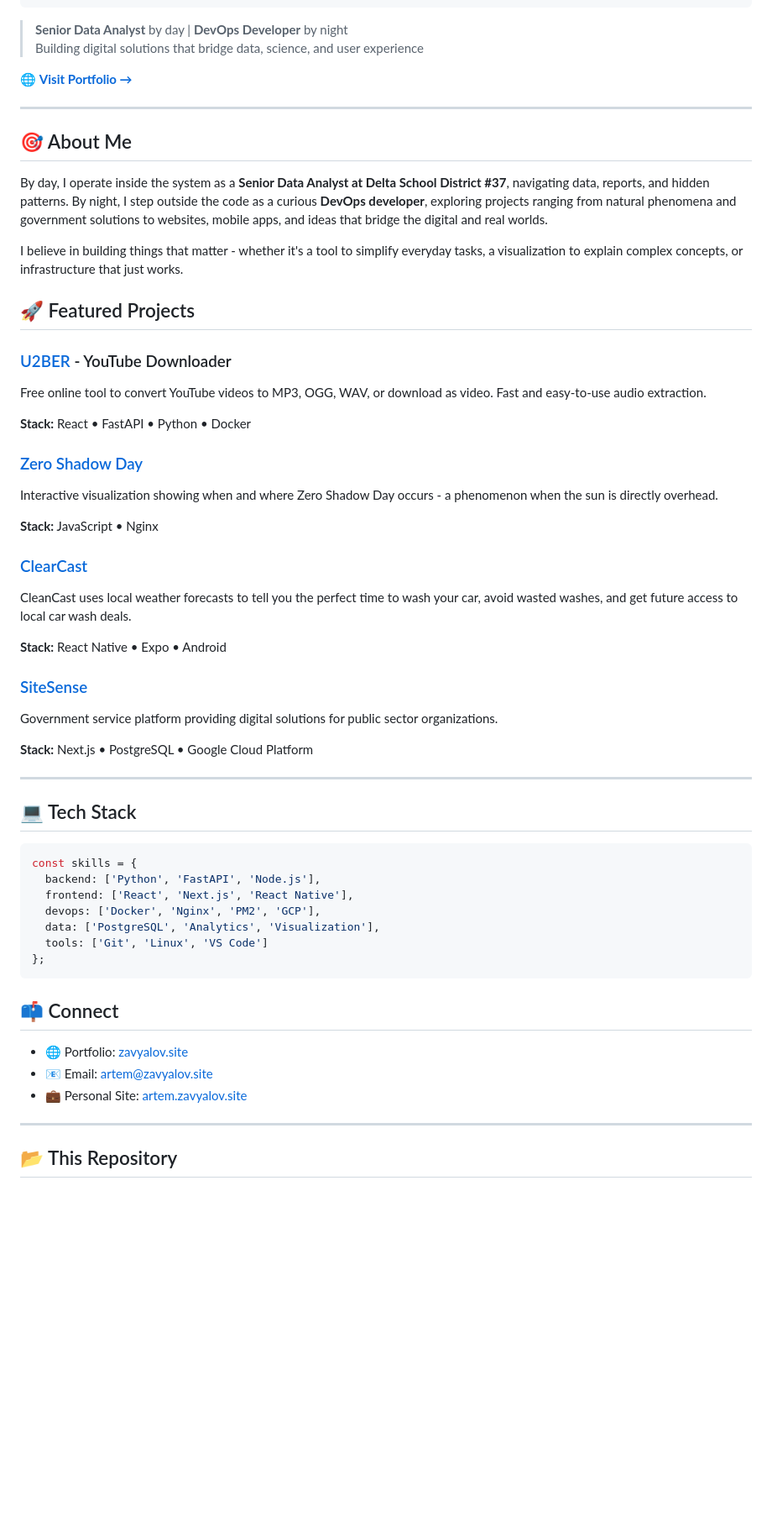
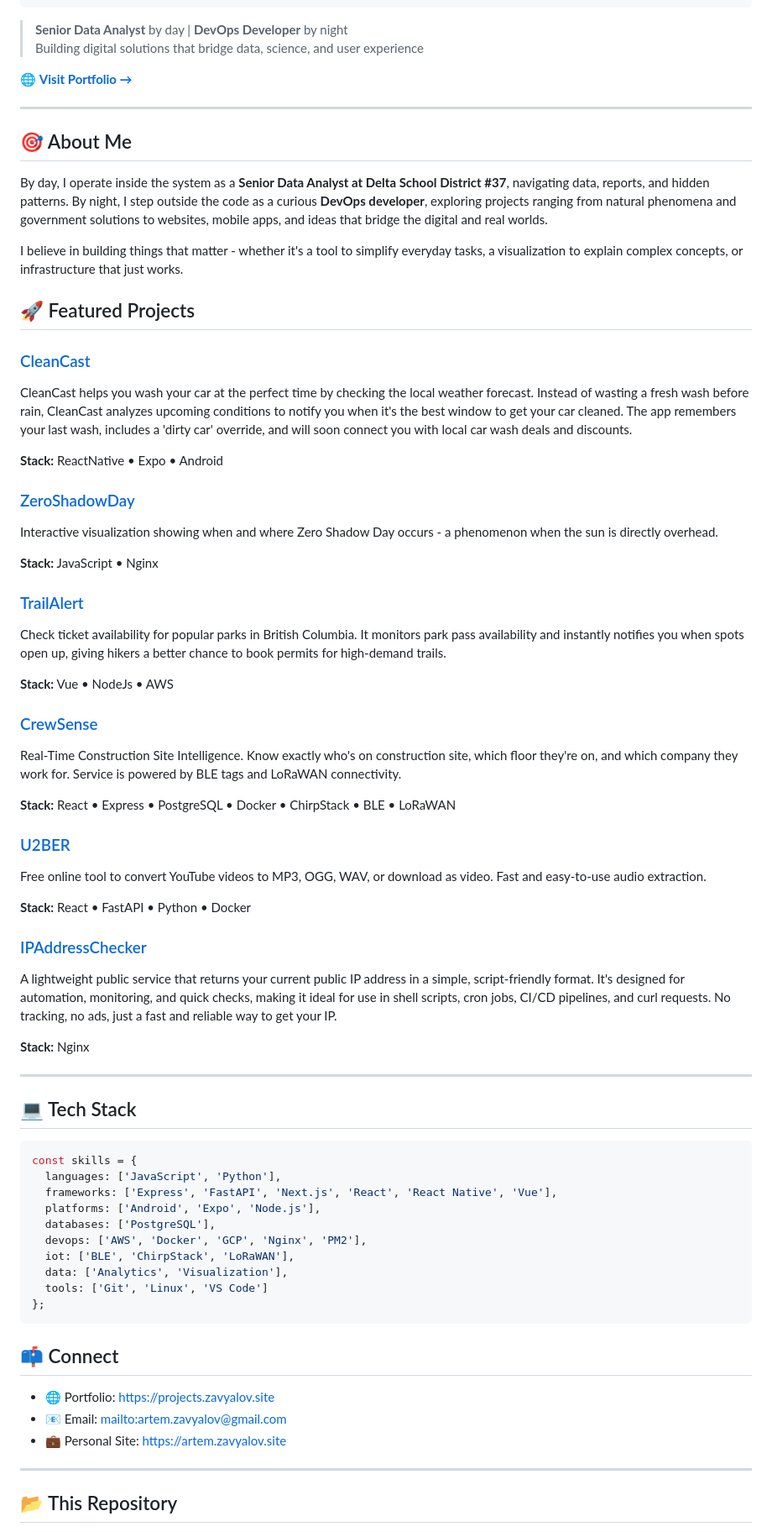
Before and after one commit to artickl/zavaylov-main, a Markdown page: README.md, the part around one of its changes. Shown at 84% size. Drawn GitHub-style; blank space fills up the shorter version.

Commit message:
Updated projects

````diff
--- a/README.md
+++ b/README.md
@@ -27,25 +27,35 @@ I believe in building things that matter - whether it's a tool to simplify every
 
 ## 🚀 Featured Projects
 
-### [U2BER](https://u2ber.zavyalov.site/) - YouTube Downloader
+### [CleanCast](https://cleancast.online/)
+CleanCast helps you wash your car at the perfect time by checking the local weather forecast. Instead of wasting a fresh wash before rain, CleanCast analyzes upcoming conditions to notify you when it's the best window to get your car cleaned. The app remembers your last wash, includes a 'dirty car' override, and will soon connect you with local car wash deals and discounts.
+
+**Stack:** ReactNative • Expo • Android
+
+### [ZeroShadowDay](http://zeroshadowday.zavyalov.site/)
+Interactive visualization showing when and where Zero Shadow Day occurs - a phenomenon when the sun is directly overhead.
+
+**Stack:** JavaScript • Nginx
+
+### [TrailAlert](https://trailalert.info/)
+Check ticket availability for popular parks in British Columbia. It monitors park pass availability and instantly notifies you when spots open up, giving hikers a better chance to book permits for high-demand trails.
+
+**Stack:** Vue • NodeJs • AWS
+
+### [CrewSense](https://crewsense.ca/)
+Real-Time Construction Site Intelligence. Know exactly who's on construction site, which floor they're on, and which company they work for. Service is powered by BLE tags and LoRaWAN connectivity.
+
+**Stack:** React • Express • PostgreSQL • Docker • ChirpStack • BLE • LoRaWAN
+
+### [U2BER](https://u2ber.zavyalov.site/)
 Free online tool to convert YouTube videos to MP3, OGG, WAV, or download as video. Fast and easy-to-use audio extraction.
 
 **Stack:** React • FastAPI • Python • Docker
 
-### [Zero Shadow Day](http://zeroshadowday.zavyalov.site/)
-Interactive visualization showing when and where Zero Shadow Day occurs - a phenomenon when the sun is directly overhead.
+### [IPAddressChecker](https://ip.zavyalov.site/)
+A lightweight public service that returns your current public IP address in a simple, script-friendly format. It's designed for automation, monitoring, and quick checks, making it ideal for use in shell scripts, cron jobs, CI/CD pipelines, and curl requests. No tracking, no ads, just a fast and reliable way to get your IP.
 
-**Stack:** JavaScript • Nginx
-
-### [ClearCast](https://cleancast.online/)
-CleanCast uses local weather forecasts to tell you the perfect time to wash your car, avoid wasted washes, and get future access to local car wash deals.
-
-**Stack:** React Native • Expo • Android
-
-### [SiteSense](https://sitesense.ca/)
-Government service platform providing digital solutions for public sector organizations.
-
-**Stack:** Next.js • PostgreSQL • Google Cloud Platform
+**Stack:** Nginx
 
 ---
 
@@ -53,19 +63,22 @@ Government service platform providing digital solutions for public sector organi
 
 ```javascript
 const skills = {
-  backend: ['Python', 'FastAPI', 'Node.js'],
-  frontend: ['React', 'Next.js', 'React Native'],
-  devops: ['Docker', 'Nginx', 'PM2', 'GCP'],
-  data: ['PostgreSQL', 'Analytics', 'Visualization'],
+  languages: ['JavaScript', 'Python'],
+  frameworks: ['Express', 'FastAPI', 'Next.js', 'React', 'React Native', 'Vue'],
+  platforms: ['Android', 'Expo', 'Node.js'],
+  databases: ['PostgreSQL'],
+  devops: ['AWS', 'Docker', 'GCP', 'Nginx', 'PM2'],
+  iot: ['BLE', 'ChirpStack', 'LoRaWAN'],
+  data: ['Analytics', 'Visualization'],
   tools: ['Git', 'Linux', 'VS Code']
 };
 ```
 
 ## 📫 Connect
 
-- 🌐 Portfolio: [zavyalov.site](https://home.zavyalov.site)
-- 📧 Email: [artem@zavyalov.site](mailto:artem.zavyalov@gmail.com)
-- 💼 Personal Site: [artem.zavyalov.site](https://artem.zavyalov.site)
+- 🌐 Portfolio: [https://projects.zavyalov.site](https://projects.zavyalov.site)
+- 📧 Email: [mailto:artem.zavyalov@gmail.com](mailto:artem.zavyalov@gmail.com)
+- 💼 Personal Site: [https://artem.zavyalov.site](https://artem.zavyalov.site)
 
 ---
 
````
Also changed, not shown: other parts of README.md (+1 -1 lines).
